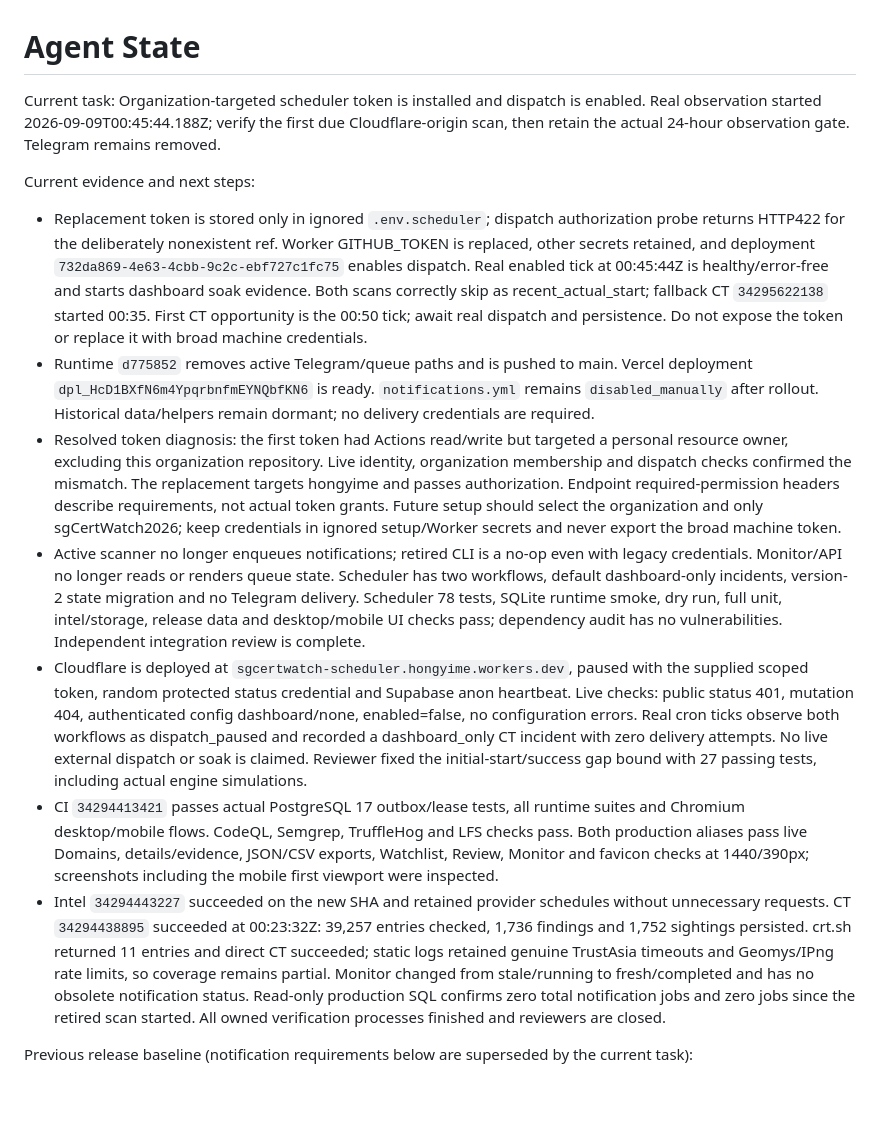
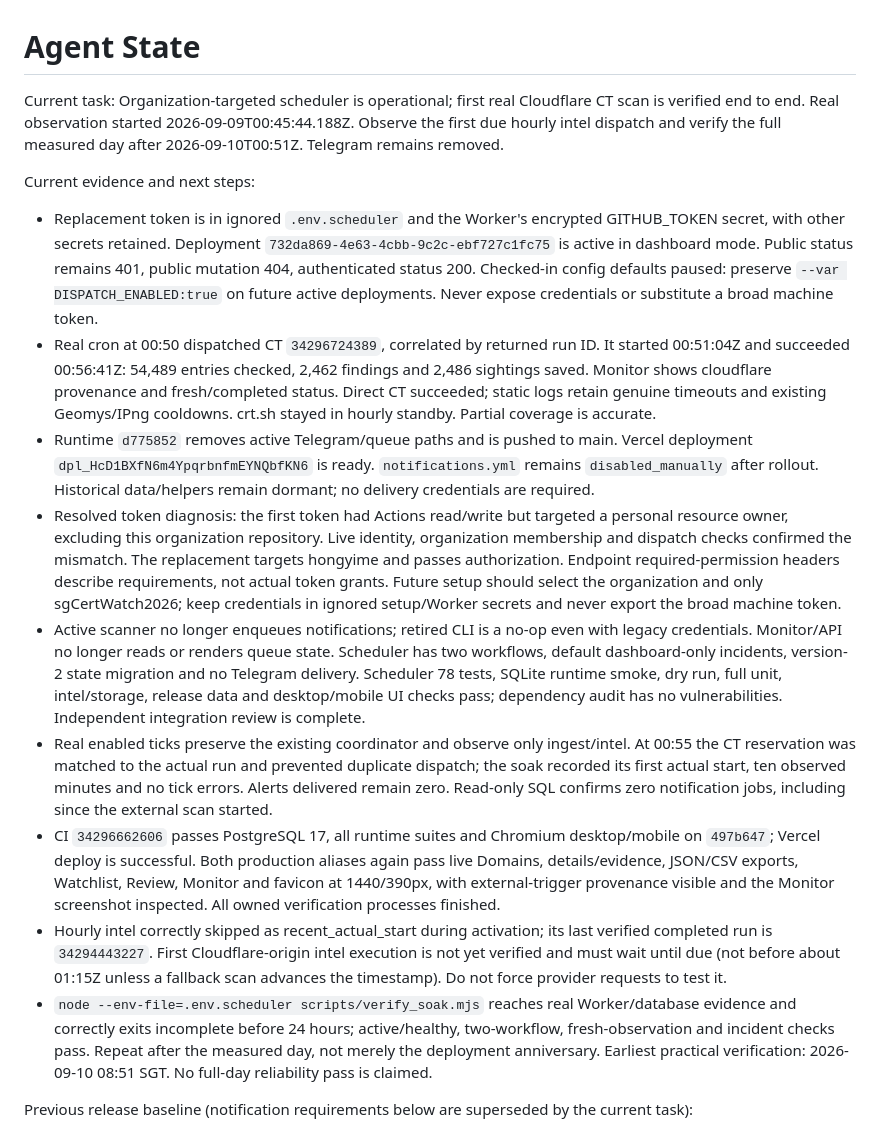
Before and after one commit to hongyime/sgCertWatch2026, a Markdown page: .agents/STATE.md, the part around the change. Drawn GitHub-style; blank space fills up the shorter version.

```diff
--- a/.agents/STATE.md
+++ b/.agents/STATE.md
@@ -1,15 +1,17 @@
 # Agent State
 
-Current task: Organization-targeted scheduler token is installed and dispatch is enabled. Real observation started 2026-09-09T00:45:44.188Z; verify the first due Cloudflare-origin scan, then retain the actual 24-hour observation gate. Telegram remains removed.
+Current task: Organization-targeted scheduler is operational; first real Cloudflare CT scan is verified end to end. Real observation started 2026-09-09T00:45:44.188Z. Observe the first due hourly intel dispatch and verify the full measured day after 2026-09-10T00:51Z. Telegram remains removed.
 
 Current evidence and next steps:
-- Replacement token is stored only in ignored `.env.scheduler`; dispatch authorization probe returns HTTP422 for the deliberately nonexistent ref. Worker GITHUB_TOKEN is replaced, other secrets retained, and deployment `732da869-4e63-4cbb-9c2c-ebf727c1fc75` enables dispatch. Real enabled tick at 00:45:44Z is healthy/error-free and starts dashboard soak evidence. Both scans correctly skip as recent_actual_start; fallback CT `34295622138` started 00:35. First CT opportunity is the 00:50 tick; await real dispatch and persistence. Do not expose the token or replace it with broad machine credentials.
+- Replacement token is in ignored `.env.scheduler` and the Worker's encrypted GITHUB_TOKEN secret, with other secrets retained. Deployment `732da869-4e63-4cbb-9c2c-ebf727c1fc75` is active in dashboard mode. Public status remains 401, public mutation 404, authenticated status 200. Checked-in config defaults paused: preserve `--var DISPATCH_ENABLED:true` on future active deployments. Never expose credentials or substitute a broad machine token.
+- Real cron at 00:50 dispatched CT `34296724389`, correlated by returned run ID. It started 00:51:04Z and succeeded 00:56:41Z: 54,489 entries checked, 2,462 findings and 2,486 sightings saved. Monitor shows cloudflare provenance and fresh/completed status. Direct CT succeeded; static logs retain genuine timeouts and existing Geomys/IPng cooldowns. crt.sh stayed in hourly standby. Partial coverage is accurate.
 - Runtime `d775852` removes active Telegram/queue paths and is pushed to main. Vercel deployment `dpl_HcD1BXfN6m4YpqrbnfmEYNQbfKN6` is ready. `notifications.yml` remains `disabled_manually` after rollout. Historical data/helpers remain dormant; no delivery credentials are required.
 - Resolved token diagnosis: the first token had Actions read/write but targeted a personal resource owner, excluding this organization repository. Live identity, organization membership and dispatch checks confirmed the mismatch. The replacement targets hongyime and passes authorization. Endpoint required-permission headers describe requirements, not actual token grants. Future setup should select the organization and only sgCertWatch2026; keep credentials in ignored setup/Worker secrets and never export the broad machine token.
 - Active scanner no longer enqueues notifications; retired CLI is a no-op even with legacy credentials. Monitor/API no longer reads or renders queue state. Scheduler has two workflows, default dashboard-only incidents, version-2 state migration and no Telegram delivery. Scheduler 78 tests, SQLite runtime smoke, dry run, full unit, intel/storage, release data and desktop/mobile UI checks pass; dependency audit has no vulnerabilities. Independent integration review is complete.
-- Cloudflare is deployed at `sgcertwatch-scheduler.hongyime.workers.dev`, paused with the supplied scoped token, random protected status credential and Supabase anon heartbeat. Live checks: public status 401, mutation 404, authenticated config dashboard/none, enabled=false, no configuration errors. Real cron ticks observe both workflows as dispatch_paused and recorded a dashboard_only CT incident with zero delivery attempts. No live external dispatch or soak is claimed. Reviewer fixed the initial-start/success gap bound with 27 passing tests, including actual engine simulations.
-- CI `34294413421` passes actual PostgreSQL 17 outbox/lease tests, all runtime suites and Chromium desktop/mobile flows. CodeQL, Semgrep, TruffleHog and LFS checks pass. Both production aliases pass live Domains, details/evidence, JSON/CSV exports, Watchlist, Review, Monitor and favicon checks at 1440/390px; screenshots including the mobile first viewport were inspected.
-- Intel `34294443227` succeeded on the new SHA and retained provider schedules without unnecessary requests. CT `34294438895` succeeded at 00:23:32Z: 39,257 entries checked, 1,736 findings and 1,752 sightings persisted. crt.sh returned 11 entries and direct CT succeeded; static logs retained genuine TrustAsia timeouts and Geomys/IPng rate limits, so coverage remains partial. Monitor changed from stale/running to fresh/completed and has no obsolete notification status. Read-only production SQL confirms zero total notification jobs and zero jobs since the retired scan started. All owned verification processes finished and reviewers are closed.
+- Real enabled ticks preserve the existing coordinator and observe only ingest/intel. At 00:55 the CT reservation was matched to the actual run and prevented duplicate dispatch; the soak recorded its first actual start, ten observed minutes and no tick errors. Alerts delivered remain zero. Read-only SQL confirms zero notification jobs, including since the external scan started.
+- CI `34296662606` passes PostgreSQL 17, all runtime suites and Chromium desktop/mobile on `497b647`; Vercel deploy is successful. Both production aliases again pass live Domains, details/evidence, JSON/CSV exports, Watchlist, Review, Monitor and favicon at 1440/390px, with external-trigger provenance visible and the Monitor screenshot inspected. All owned verification processes finished.
+- Hourly intel correctly skipped as recent_actual_start during activation; its last verified completed run is `34294443227`. First Cloudflare-origin intel execution is not yet verified and must wait until due (not before about 01:15Z unless a fallback scan advances the timestamp). Do not force provider requests to test it.
+- `node --env-file=.env.scheduler scripts/verify_soak.mjs` reaches real Worker/database evidence and correctly exits incomplete before 24 hours; active/healthy, two-workflow, fresh-observation and incident checks pass. Repeat after the measured day, not merely the deployment anniversary. Earliest practical verification: 2026-09-10 08:51 SGT. No full-day reliability pass is claimed.
 
 Previous release baseline (notification requirements below are superseded by the current task):
 - Runtime `7f853ba` is on main and deployed as `dpl_CYaZ3GNo5LDtPoyAHS2vWhbuFTgX`, READY on `sgcertwatch.vercel.app` and `sgcertwatch.hong-yi.me`. Vercel commit status confirms this deployment belongs to that SHA.
```
Also changed, not shown: .agents/JOURNAL.md (+1 -0 lines), .agents/handoffs/2026-09-08-crtsh-resilience.md (+2 -1 lines).
